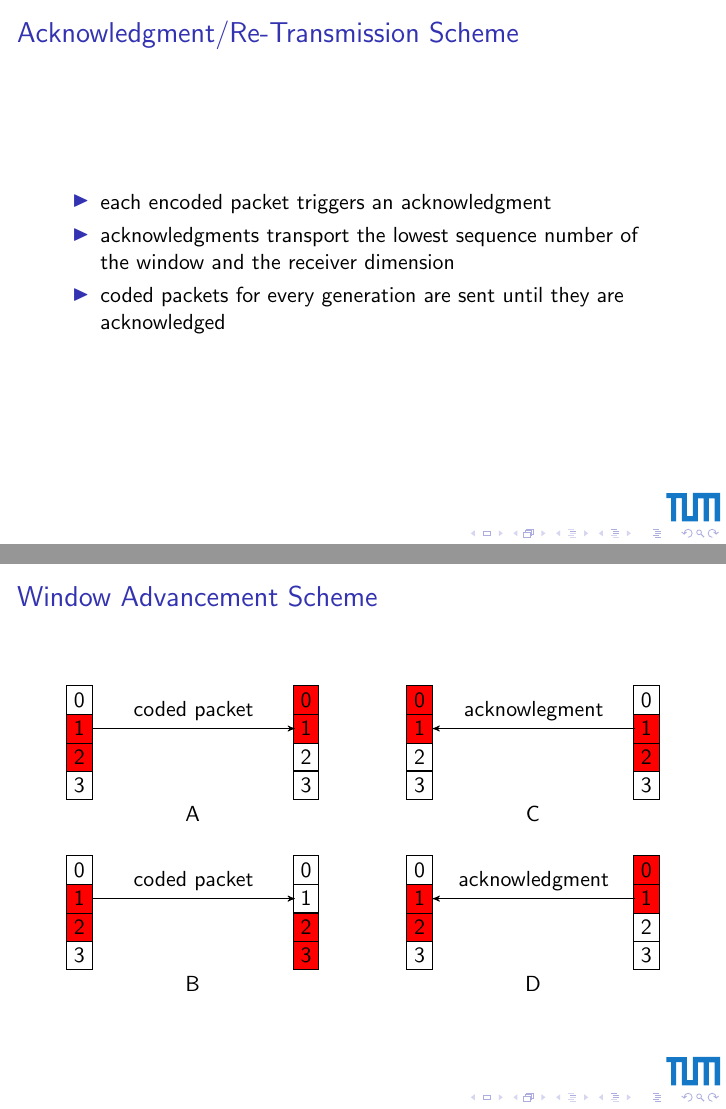
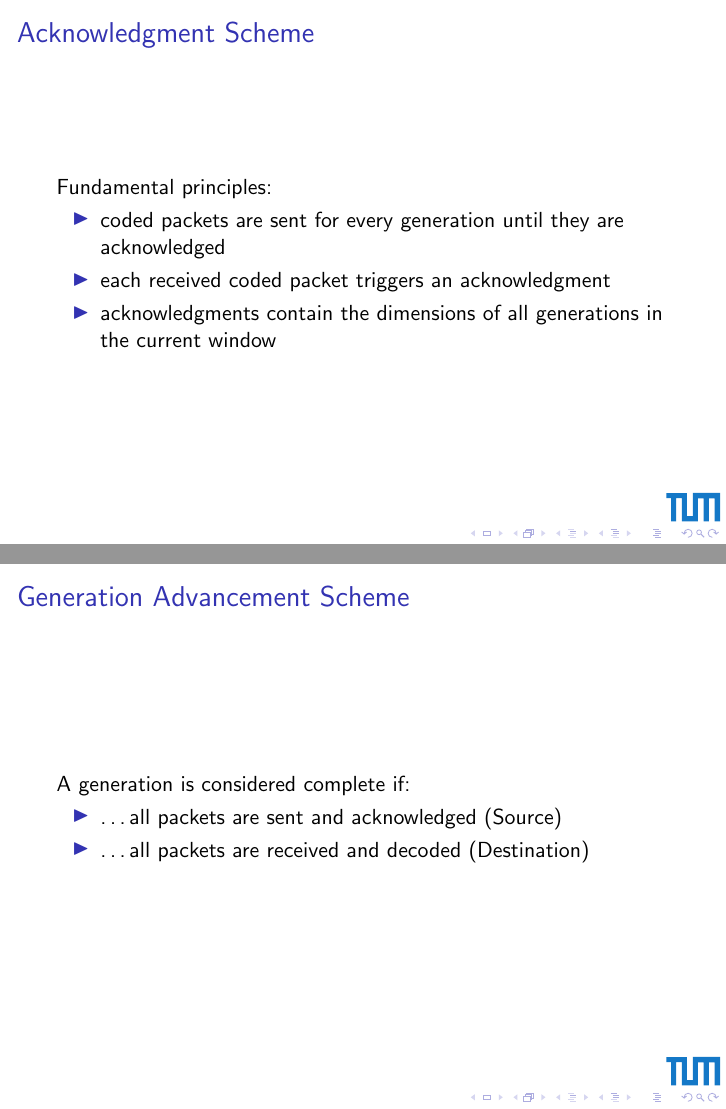
Before and after one commit to Supereg/moep80211ncm-unidirectional-communication, LaTeX slides (docs/presentation/presentation.tex): pages 6 and 7 of 8 before the commit and pages 6 and 7 of 9 after it, joined at a grey line. Compiled offline with pdfLaTeX.

Commit message:
Minor adjustments for the generation ack schemes

```diff
--- a/docs/presentation/presentation.tex
+++ b/docs/presentation/presentation.tex
@@ -2,6 +2,10 @@
 
 \usepackage[utf8]{inputenc}
 \usepackage{tikz}
+\usepackage{graphicx}
+\usepackage{amsmath}
+\usepackage{color}
+\usepackage{xcolor}
 
 \usetikzlibrary{calc, positioning, arrows}
 
@@ -82,15 +86,25 @@
 		\end{itemize}
 	\end{frame}
 
-	\begin{frame}{Acknowledgment/Re-Transmission Scheme}
+	\begin{frame}{Acknowledgment Scheme}
+		Fundamental principles:
 		\begin{itemize}
-			\item each encoded packet triggers an acknowledgment
-			\item acknowledgments transport the lowest sequence number of the window and the receiver dimension
-			\item coded packets for every generation are sent until they are acknowledged
+			\item coded packets are sent for every generation until they are acknowledged
+			\item each received coded packet triggers an acknowledgment
+			\item acknowledgments contain the dimensions of all generations in the current window
+			% using this state info, sender node can determin if it still needs to transmit coded packets
 		\end{itemize}
 	\end{frame}
 
-	\begin{frame}{Window Advancement Scheme}
+	\begin{frame}{Generation Advancement Scheme}
+		A generation is considered complete if:
+		\begin{itemize}
+			\item \ldots all packets are sent and acknowledged (Source)
+			\item \ldots all packets are received and decoded (Destination)
+		\end{itemize}
+	\end{frame}
+
+	\begin{frame}{Generation Advancement Scheme}
 		\begin{figure}
 			\centering
 			\begin{tikzpicture}[>=stealth',t/.style={minimum width=1cm, minimum height=0.7cm}]
@@ -110,7 +124,3 @@
 				\node[draw,fill=red] at (0,3.5) {2};
 				\node[draw,fill=red] (s) at (0,4) {1};
 				\node[draw] at (0,4.5) {0};
-				\node[draw] at (4,3) {3};
-				\node[draw] at (4,3.5) {2};
-				\node[draw,fill=red] at (4,4) {1};
-				\node[draw,fill=red] at (4,4.5) {0};
@@ -117,6 +131,6 @@
 				\coordinate (r) at (3.8,1);
 				\draw[->] (s) -- node[above] {coded packet} (s-|r);
-				\node[] at (2,-0.5)  {B};
+				\node[] at (2,-0.5)  {C};
 
 				\node[draw] at (6,0) {3};
 				\node[draw,fill=red] at (6,0.5) {2};
@@ -128,20 +142,20 @@
 				\node[draw,fill=red] at (10,1.5) {0};
 				\coordinate (r) at (9.8,1);
 				\draw[<-] (s) -- node[above] {acknowledgment} (s-|r);
-				\node[] at (8,2.5)  {C};
+				\node[] at (8,2.5)  {B};
 
 				\node[draw] at (6,3) {3};
-				\node[draw] at (6,3.5) {2};
+				\node[draw,fill=red] at (6,3.5) {2};
 				\node[draw,fill=red] (s) at (6,4) {1};
-				\node[draw,fill=red] at (6,4.5) {0};
-				\node[draw] at (10,3) {3};
+				\node[draw] at (6,4.5) {0};
+				\node[draw,fill=red] at (10,3) {3};
 				\node[draw,fill=red] at (10,3.5) {2};
-				\node[draw,fill=red] at (10,4) {1};
+				\node[draw] at (10,4) {1};
 				\node[draw] at (10,4.5) {0};
 				\coordinate (r) at (9.8,1);
-				\draw[<-] (s) -- node[above] {acknowlegment} (s-|r);
+				\draw[<-] (s) -- node[above] {acknowledgment} (s-|r);
 				\node[] at (8,-0.5)  {D};
-			\end{tikzpicture}
+			\end{tikzpicture}\label{fig:figure}
 		\end{figure}
 	\end{frame}
 
```
Also changed, not shown: docs/presentation/presentation.tex (18 more changed lines), 1 other file.
